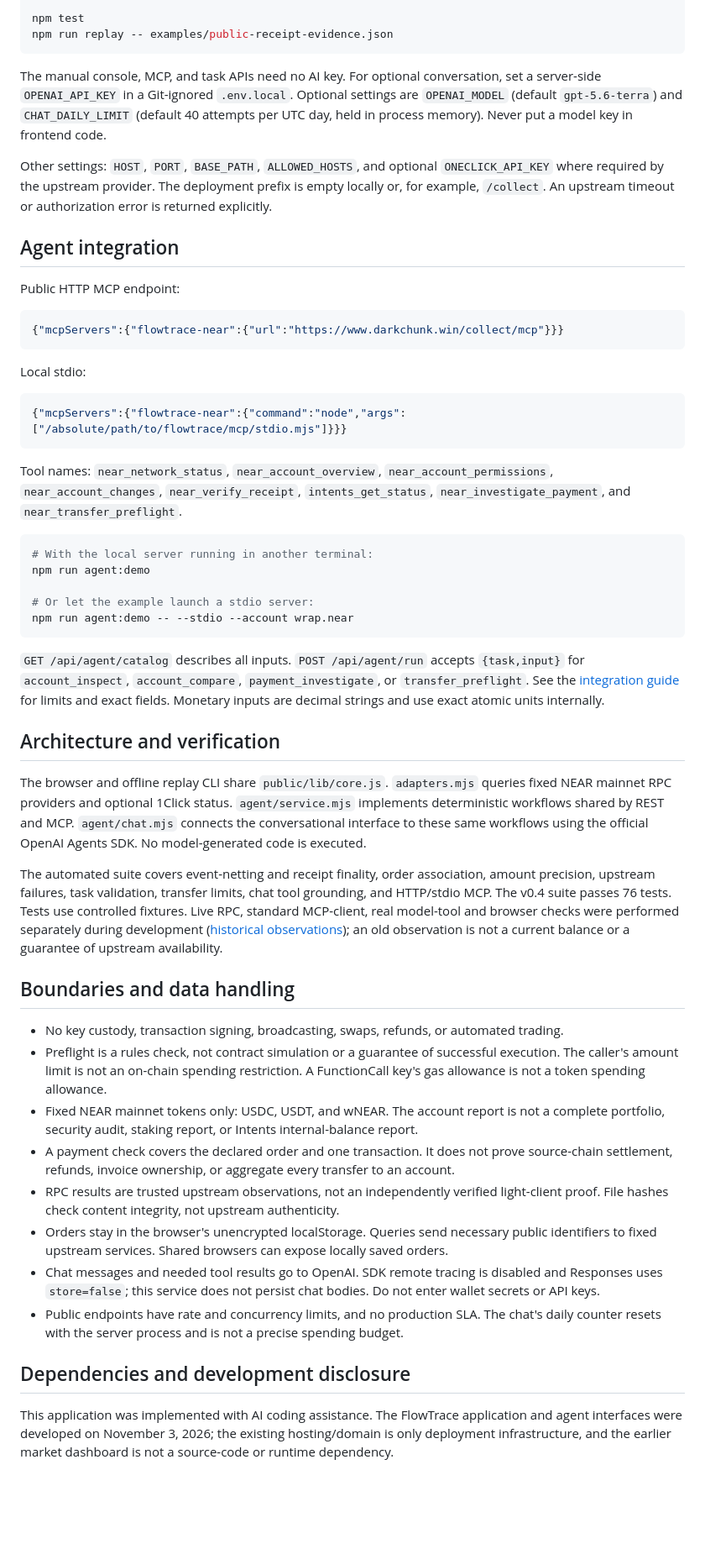
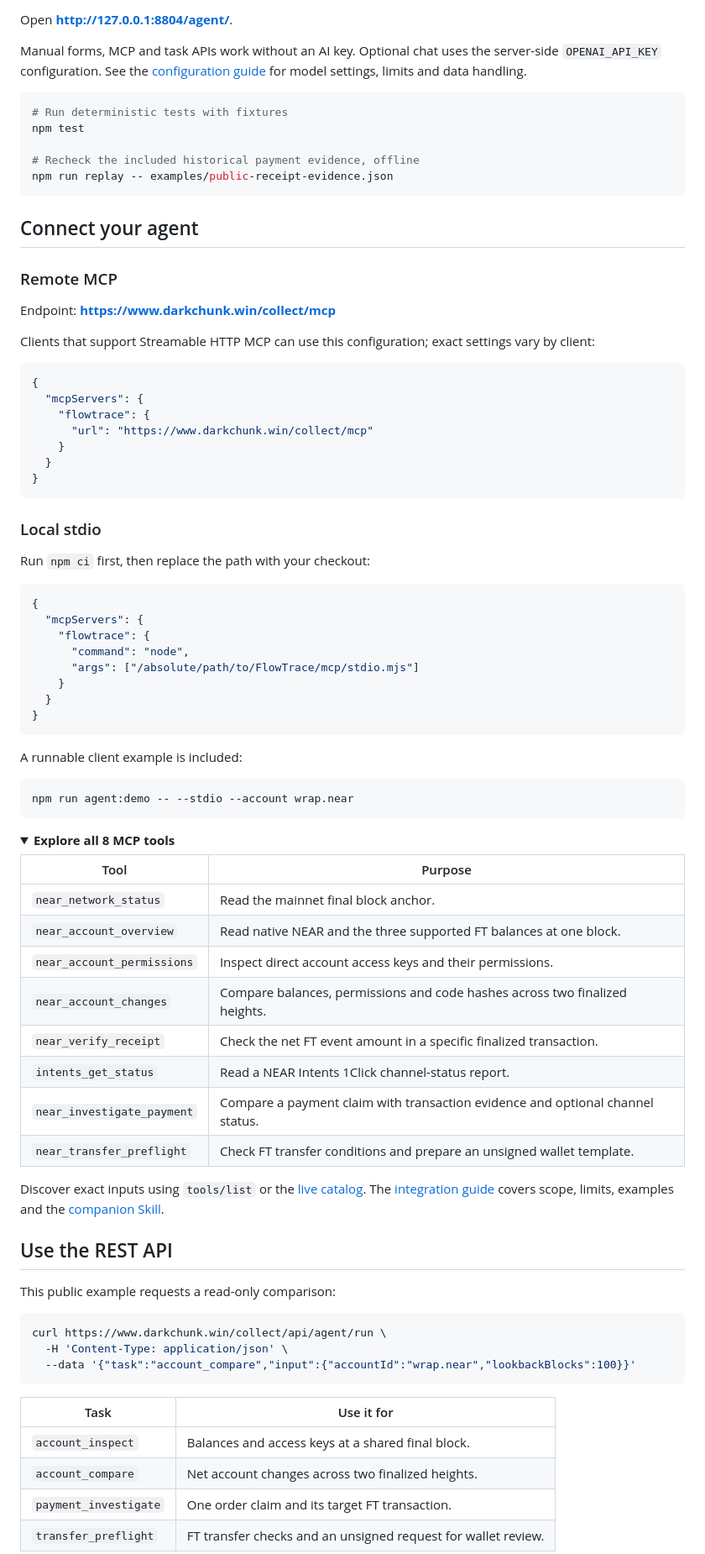
Before and after one commit to yinbowen-dc/FlowTrace, a Markdown page: README.md, the part around one of its changes. Shown at 84% size. Drawn GitHub-style; folded sections open; blank space fills up the shorter version.

````diff
--- a/README.md
+++ b/README.md
@@ -46,56 +66,87 @@ npm start
 
+Open **http://127.0.0.1:8804/agent/**.
+
+Manual forms, MCP and task APIs work without an AI key. Optional chat uses the server-side `OPENAI_API_KEY` configuration. See the [configuration guide](public/agent/guide.md) for model settings, limits and data handling.
+
+```sh
+# Run deterministic tests with fixtures
 npm test
+
+# Recheck the included historical payment evidence, offline
 npm run replay -- examples/public-receipt-evidence.json
 ```
 
-The manual console, MCP, and task APIs need no AI key. For optional conversation, set a server-side `OPENAI_API_KEY` in a Git-ignored `.env.local`. Optional settings are `OPENAI_MODEL` (default `gpt-5.6-terra`) and `CHAT_DAILY_LIMIT` (default 40 attempts per UTC day, held in process memory). Never put a model key in frontend code.
+## Connect your agent
 
-Other settings: `HOST`, `PORT`, `BASE_PATH`, `ALLOWED_HOSTS`, and optional `ONECLICK_API_KEY` where required by the upstream provider. The deployment prefix is empty locally or, for example, `/collect`. An upstream timeout or authorization error is returned explicitly.
+### Remote MCP
 
-## Agent integration
+Endpoint: **https://www.darkchunk.win/collect/mcp**
 
-Public HTTP MCP endpoint:
+Clients that support Streamable HTTP MCP can use this configuration; exact settings vary by client:
 
 ```json
-{"mcpServers":{"flowtrace-near":{"url":"https://www.darkchunk.win/collect/mcp"}}}
+{
+  "mcpServers": {
+    "flowtrace": {
+      "url": "https://www.darkchunk.win/collect/mcp"
+    }
+  }
+}
 ```
 
-Local stdio:
+### Local stdio
+
+Run `npm ci` first, then replace the path with your checkout:
 
 ```json
-{"mcpServers":{"flowtrace-near":{"command":"node","args":["/absolute/path/to/flowtrace/mcp/stdio.mjs"]}}}
+{
+  "mcpServers": {
+    "flowtrace": {
+      "command": "node",
+      "args": ["/absolute/path/to/FlowTrace/mcp/stdio.mjs"]
+    }
+  }
+}
 ```
 
-Tool names: `near_network_status`, `near_account_overview`, `near_account_permissions`, `near_account_changes`, `near_verify_receipt`, `intents_get_status`, `near_investigate_payment`, and `near_transfer_preflight`.
+A runnable client example is included:
 
 ```sh
-# With the local server running in another terminal:
-npm run agent:demo
-
-# Or let the example launch a stdio server:
 npm run agent:demo -- --stdio --account wrap.near
 ```
 
-`GET /api/agent/catalog` describes all inputs. `POST /api/agent/run` accepts `{task,input}` for `account_inspect`, `account_compare`, `payment_investigate`, or `transfer_preflight`. See the [integration guide](public/agent/guide.md) for limits and exact fields. Monetary inputs are decimal strings and use exact atomic units internally.
+<details>
+<summary><strong>Explore all 8 MCP tools</strong></summary>
 
-## Architecture and verification
+| Tool | Purpose |
+| --- | --- |
+| `near_network_status` | Read the mainnet final block anchor. |
+| `near_account_overview` | Read native NEAR and the three supported FT balances at one block. |
+| `near_account_permissions` | Inspect direct account access keys and their permissions. |
+| `near_account_changes` | Compare balances, permissions and code hashes across two finalized heights. |
+| `near_verify_receipt` | Check the net FT event amount in a specific finalized transaction. |
+| `intents_get_status` | Read a NEAR Intents 1Click channel-status report. |
+| `near_investigate_payment` | Compare a payment claim with transaction evidence and optional channel status. |
+| `near_transfer_preflight` | Check FT transfer conditions and prepare an unsigned wallet template. |
 
-The browser and offline replay CLI share `public/lib/core.js`. `adapters.mjs` queries fixed NEAR mainnet RPC providers and optional 1Click status. `agent/service.mjs` implements deterministic workflows shared by REST and MCP. `agent/chat.mjs` connects the conversational interface to these same workflows using the official OpenAI Agents SDK. No model-generated code is executed.
+Discover exact inputs using `tools/list` or the [live catalog](https://www.darkchunk.win/collect/api/agent/catalog). The [integration guide](public/agent/guide.md) covers scope, limits, examples and the [companion Skill](public/agent/skills/near-agent-ops/SKILL.md).
 
-The automated suite covers event-netting and receipt finality, order association, amount precision, upstream failures, task validation, transfer limits, chat tool grounding, and HTTP/stdio MCP. The v0.4 suite passes 76 tests. Tests use controlled fixtures. Live RPC, standard MCP-client, real model-tool and browser checks were performed separately during development ([historical observations](examples/account-changes-verification.json)); an old observation is not a current balance or a guarantee of upstream availability.
+</details>
 
-## Boundaries and data handling
+## Use the REST API
 
-- No key custody, transaction signing, broadcasting, swaps, refunds, or automated trading.
-- Preflight is a rules check, not contract simulation or a guarantee of successful execution. The caller's amount limit is not an on-chain spending restriction. A FunctionCall key's gas allowance is not a token spending allowance.
-- Fixed NEAR mainnet tokens only: USDC, USDT, and wNEAR. The account report is not a complete portfolio, security audit, staking report, or Intents internal-balance report.
-- A payment check covers the declared order and one transaction. It does not prove source-chain settlement, refunds, invoice ownership, or aggregate every transfer to an account.
-- RPC results are trusted upstream observations, not an independently verified light-client proof. File hashes check content integrity, not upstream authenticity.
-- Orders stay in the browser's unencrypted localStorage. Queries send necessary public identifiers to fixed upstream services. Shared browsers can expose locally saved orders.
-- Chat messages and needed tool results go to OpenAI. SDK remote tracing is disabled and Responses uses `store=false`; this service does not persist chat bodies. Do not enter wallet secrets or API keys.
-- Public endpoints have rate and concurrency limits, and no production SLA. The chat's daily counter resets with the server process and is not a precise spending budget.
+This public example requests a read-only comparison:
 
-## Dependencies and development disclosure
+```sh
+curl https://www.darkchunk.win/collect/api/agent/run \
+  -H 'Content-Type: application/json' \
+  --data '{"task":"account_compare","input":{"accountId":"wrap.near","lookbackBlocks":100}}'
+```
 
-This application was implemented with AI coding assistance. The FlowTrace application and agent interfaces were developed on November 3, 2026; the existing hosting/domain is only deployment infrastructure, and the earlier market dashboard is not a source-code or runtime dependency.
+| Task | Use it for |
+| --- | --- |
+| `account_inspect` | Balances and access keys at a shared final block. |
+| `account_compare` | Net account changes across two finalized heights. |
+| `payment_investigate` | One order claim and its target FT transaction. |
+| `transfer_preflight` | FT transfer checks and an unsigned request for wallet review. |
 
````
Also changed, not shown: other parts of README.md (+97 -30 lines), CONTRIBUTING.md (added, +31 -0 lines), README.zh-CN.md (added, +184 -0 lines), docs/assets/account-changes.png (added), 1 other file.
